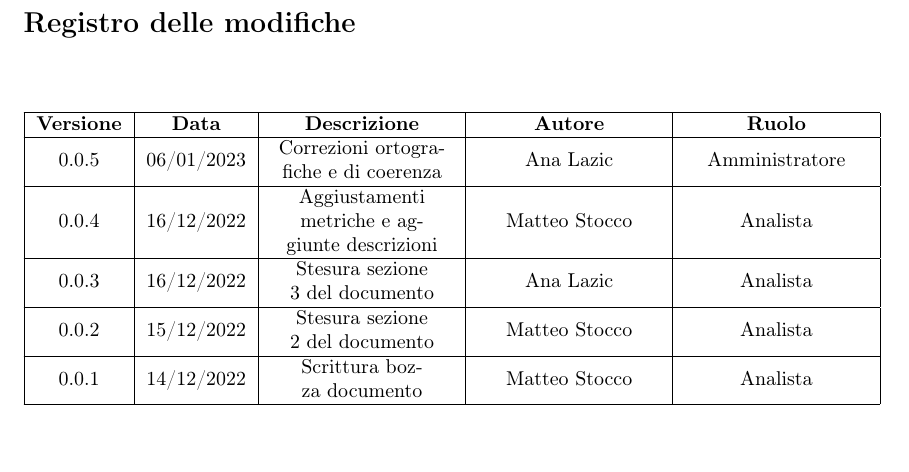
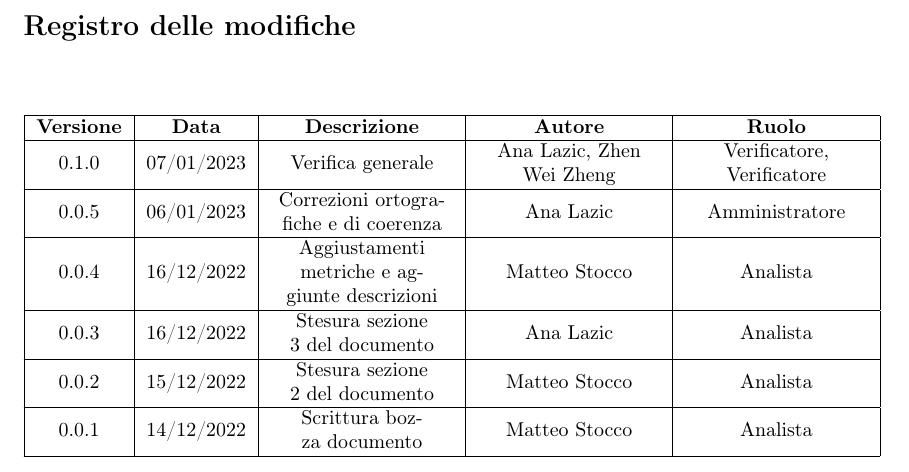
Before and after one commit to catchEmAll-SWE/PoC, a LaTeX document (Piano di qualifica/src/Piano_di_qualifica.tex, which reads Piano di qualifica/src/sections/modifiche.tex): part of page 2 of 19, cut so that both start at the same text. Compiled offline with pdfLaTeX.

Commit message:
CEA-56 coherence changes

```diff
--- a/Piano di qualifica/src/sections/modifiche.tex
+++ b/Piano di qualifica/src/sections/modifiche.tex
@@ -5,11 +5,13 @@
 	\begin{tabularx}{\textwidth}{| c | c | X | X | X |}
 	\hline
 	\textbf{Versione} & \textbf{Data} & \textbf{Descrizione} & \textbf{Autore} & \textbf{Ruolo}\\
-    	\hline
+    \hline
+	0.1.0 & 07/01/2023 & Verifica generale & Ana Lazic, Zhen Wei Zheng & Verificatore, Verificatore \\
+    \hline
 	0.0.5 & 06/01/2023 & Correzioni ortografiche e di coerenza & Ana Lazic & Amministratore \\
 	\hline
 	0.0.4 & 16/12/2022 & Aggiustamenti metriche e aggiunte descrizioni & Matteo Stocco & Analista \\
-     	\hline
+     \hline
 	0.0.3 & 16/12/2022 & Stesura sezione 3 del documento & Ana Lazic & Analista \\
 	\hline
 	0.0.2 & 15/12/2022 & Stesura sezione 2 del documento & Matteo Stocco & Analista \\
```
